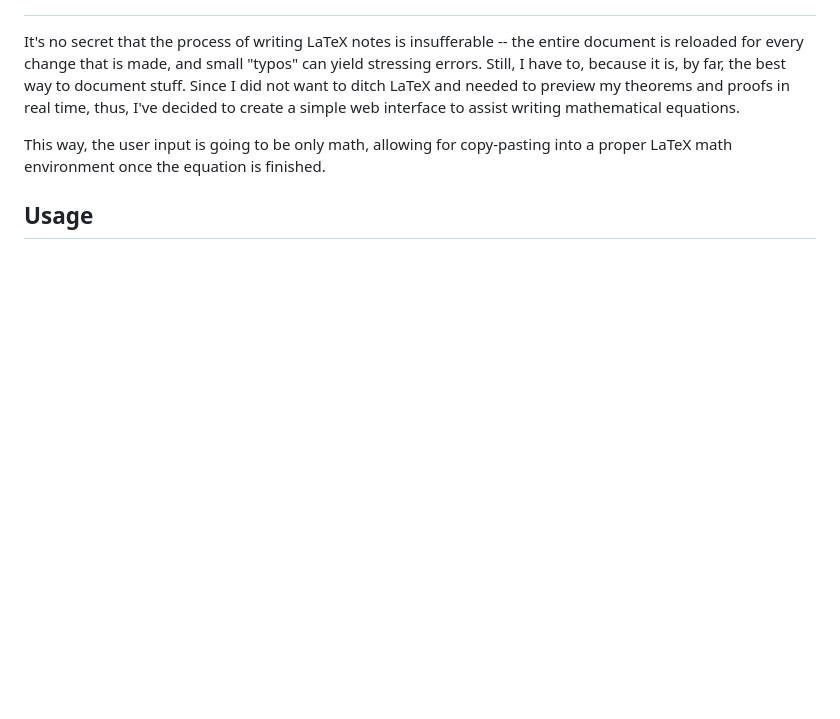
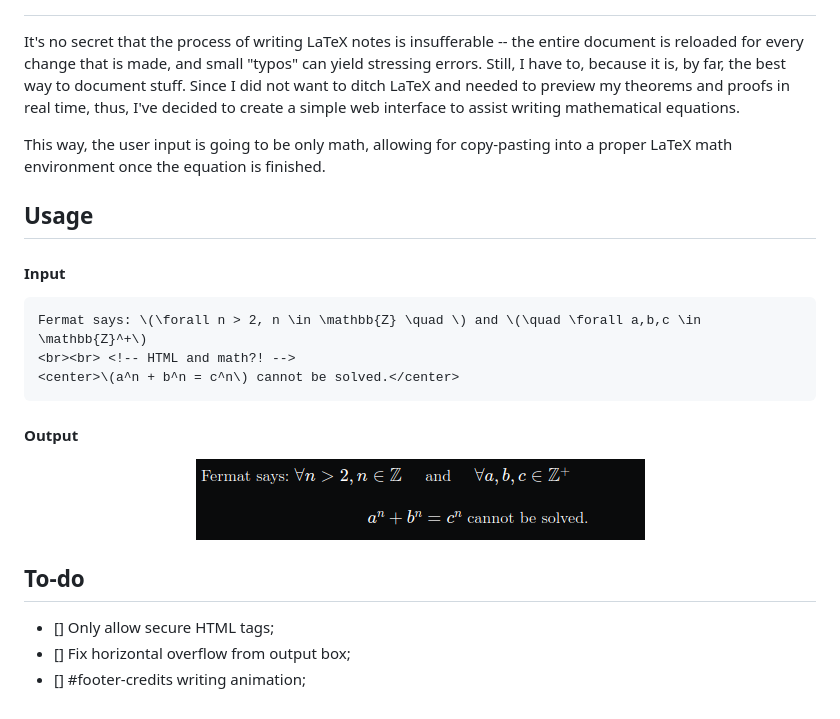
Before and after one commit to DevWannabe-dot/mathjax-viewer, a Markdown page: README.md, the part around the change. GitHub-like rendering; pictures changed too: .media/example.png (added); blank space fills up the shorter version.

````diff
--- a/README.md
+++ b/README.md
@@ -5,3 +5,18 @@ It's no secret that the process of writing LaTeX notes is insufferable -- the en
 This way, the user input is going to be only math, allowing for copy-pasting into a proper LaTeX math environment once the equation is finished.
 
 ## Usage
+#### Input
+```
+Fermat says: \(\forall n > 2, n \in \mathbb{Z} \quad \) and \(\quad \forall a,b,c \in \mathbb{Z}^+\)
+<br><br> <!-- HTML and math?! -->
+<center>\(a^n + b^n = c^n\) cannot be solved.</center>
+```
+#### Output
+<p  align="center">
+<img src=".media/example.png">
+</p>
+
+## To-do
+- [] Only allow secure HTML tags;
+- [] Fix horizontal overflow from output box;
+- [] #footer-credits writing animation;
````
Also changed, not shown: 3 other files.
